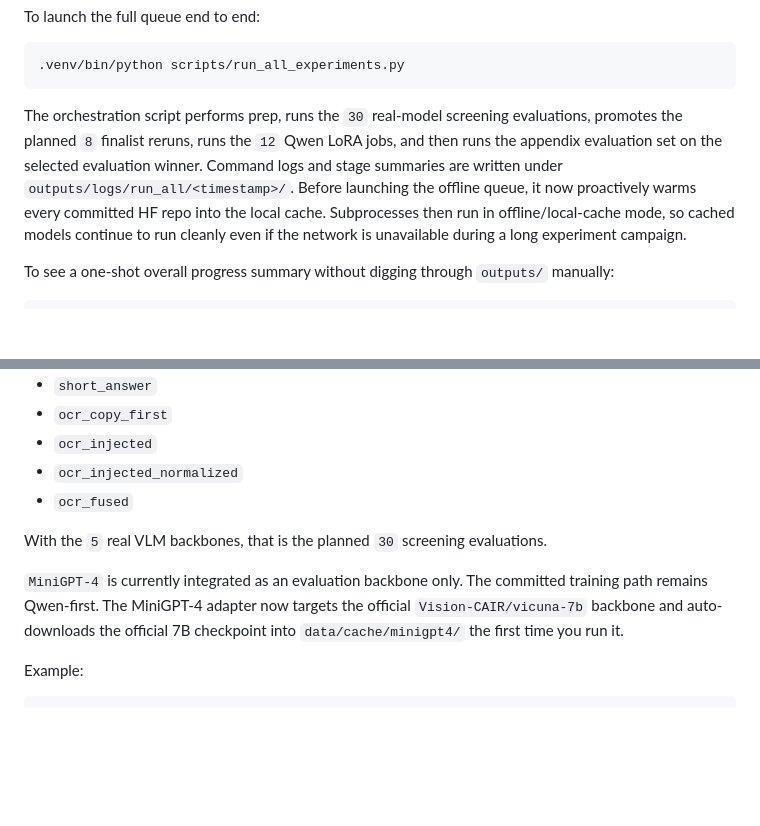
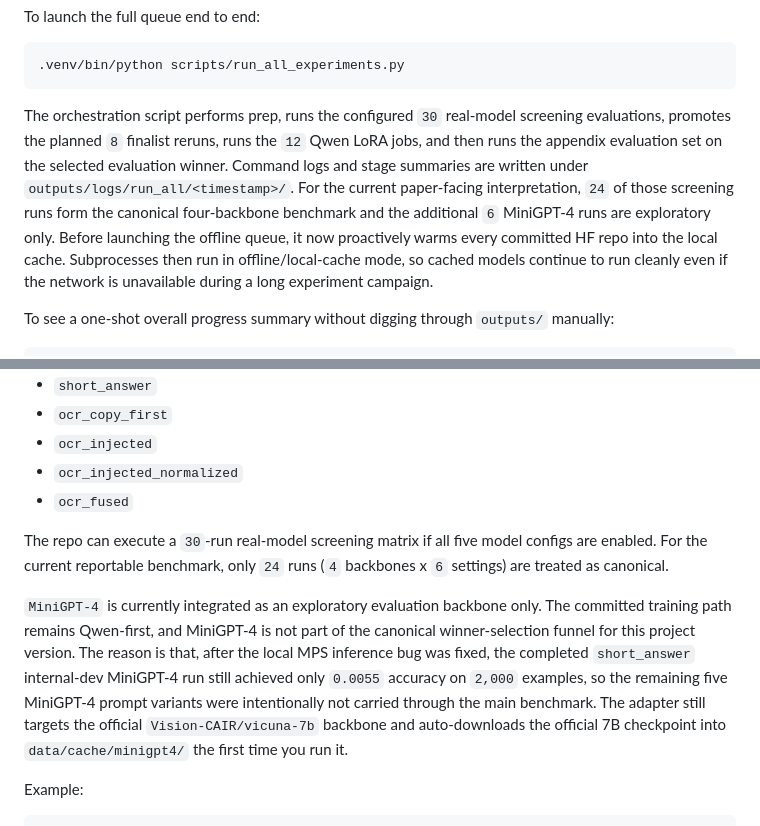
Before and after one commit to zih428/SHBT-261-Final-Project, a Markdown page: README.md, 2 parts joined by grey strips. GitHub-like rendering; blank space fills up the shorter version.

Commit message:
Document MiniGPT-4 benchmark exclusion

````diff
--- a/README.md
+++ b/README.md
@@ -75,7 +75,8 @@ To launch the full queue end to end:
 .venv/bin/python scripts/run_all_experiments.py
 ```
 
-The orchestration script performs prep, runs the `30` real-model screening evaluations, promotes the planned `8` finalist reruns, runs the `12` Qwen LoRA jobs, and then runs the appendix evaluation set on the selected evaluation winner. Command logs and stage summaries are written under `outputs/logs/run_all/<timestamp>/`.
+The orchestration script performs prep, runs the configured `30` real-model screening evaluations, promotes the planned `8` finalist reruns, runs the `12` Qwen LoRA jobs, and then runs the appendix evaluation set on the selected evaluation winner. Command logs and stage summaries are written under `outputs/logs/run_all/<timestamp>/`.
+For the current paper-facing interpretation, `24` of those screening runs form the canonical four-backbone benchmark and the additional `6` MiniGPT-4 runs are exploratory only.
 Before launching the offline queue, it now proactively warms every committed HF repo into the local cache. Subprocesses then run in offline/local-cache mode, so cached models continue to run cleanly even if the network is unavailable during a long experiment campaign.
 
 To see a one-shot overall progress summary without digging through `outputs/` manually:
@@ -118,10 +119,11 @@ Baseline config:
 - `ocr_injected_normalized`
 - `ocr_fused`
 
-With the `5` real VLM backbones, that is the planned `30` screening evaluations.
+The repo can execute a `30`-run real-model screening matrix if all five model configs are enabled. For the current reportable benchmark, only `24` runs (`4` backbones x `6` settings) are treated as canonical.
 
-`MiniGPT-4` is currently integrated as an evaluation backbone only. The committed training path remains Qwen-first.
-The MiniGPT-4 adapter now targets the official `Vision-CAIR/vicuna-7b` backbone and auto-downloads the official 7B checkpoint into `data/cache/minigpt4/` the first time you run it.
+`MiniGPT-4` is currently integrated as an exploratory evaluation backbone only. The committed training path remains Qwen-first, and MiniGPT-4 is not part of the canonical winner-selection funnel for this project version.
+The reason is that, after the local MPS inference bug was fixed, the completed `short_answer` internal-dev MiniGPT-4 run still achieved only `0.0055` accuracy on `2,000` examples, so the remaining five MiniGPT-4 prompt variants were intentionally not carried through the main benchmark.
+The adapter still targets the official `Vision-CAIR/vicuna-7b` backbone and auto-downloads the official 7B checkpoint into `data/cache/minigpt4/` the first time you run it.
 
 Example:
 
````
Also changed, not shown: CURRENT_EXPERIMENT_DESIGN.md (+30 -9 lines).
